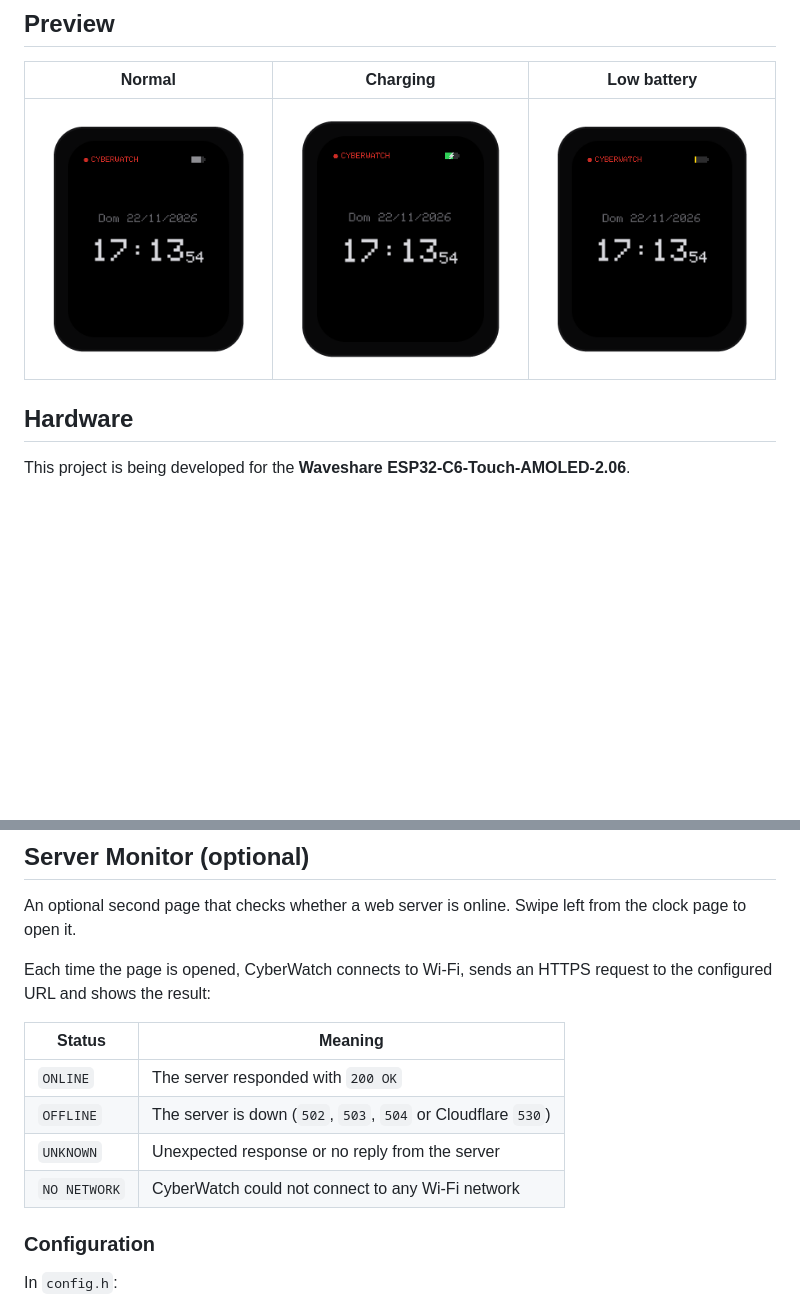
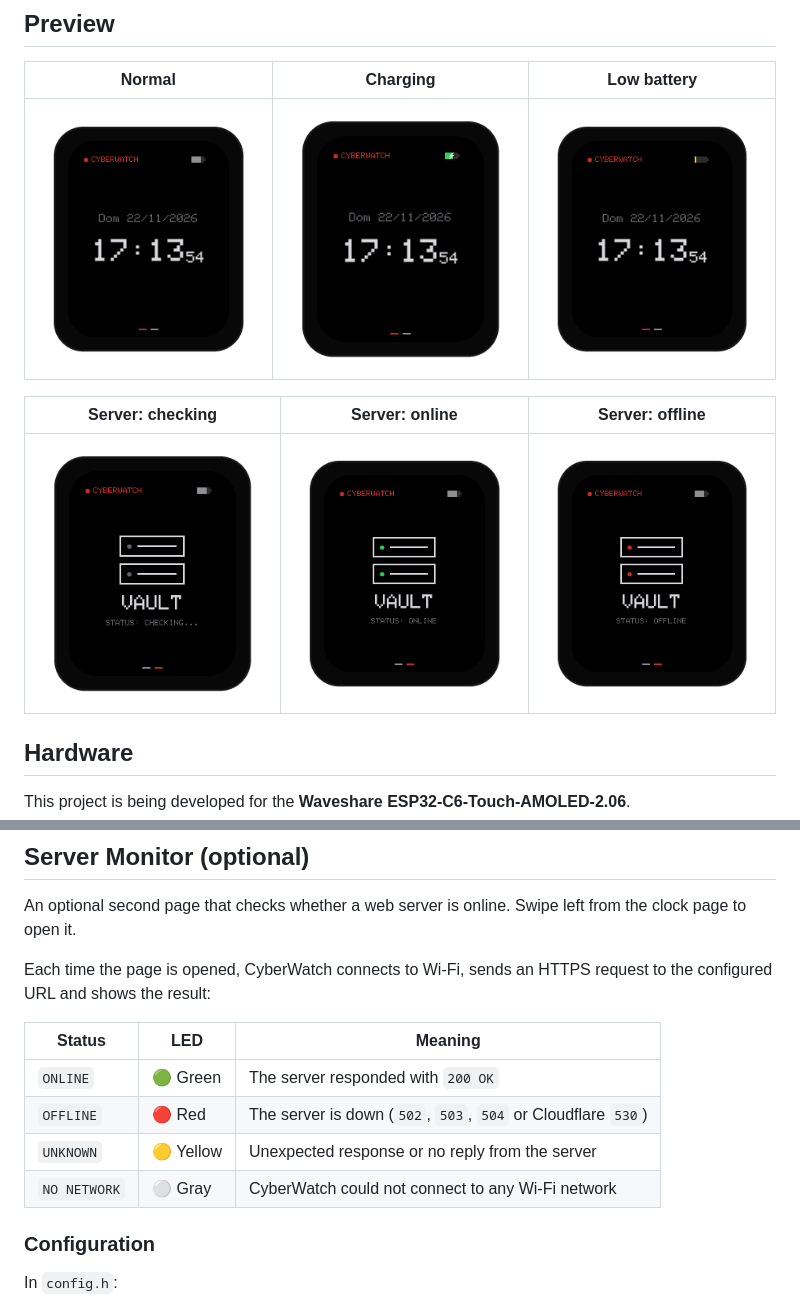
Before and after one commit to gctak/cyberwatch, a Markdown page: README.md, 2 parts joined by grey strips. GitHub-like rendering; pictures changed too: docs/cyberwatch-charging.png, docs/cyberwatch-low-battery.png, docs/cyberwatch-server-checking.png (added); blank space fills up the shorter version.

Commit message:
feat: ícone de servidor com LED de status

```diff
--- a/README.md
+++ b/README.md
@@ -10,6 +10,10 @@ A DIY smartwatch project powered by the ESP32-C6, featuring a custom AMOLED inte
 |             Normal             |                 Charging                  |                   Low battery                   |
 | :----------------------------: | :---------------------------------------: | :---------------------------------------------: |
 | ![Normal](docs/cyberwatch.png) | ![Charging](docs/cyberwatch-charging.png) | ![Low battery](docs/cyberwatch-low-battery.png) |
+
+|                 Server: checking                 |                Server: online                |                Server: offline                 |
+| :----------------------------------------------: | :------------------------------------------: | :--------------------------------------------: |
+| ![Checking](docs/cyberwatch-server-checking.png) | ![Online](docs/cyberwatch-server-online.png) | ![Offline](docs/cyberwatch-server-offline.png) |
 
 ## Hardware
 
@@ -85,12 +89,12 @@ An optional second page that checks whether a web server is online. Swipe left f
 
 Each time the page is opened, CyberWatch connects to Wi-Fi, sends an HTTPS request to the configured URL and shows the result:
 
-| Status       | Meaning                                                      |
-| ------------ | ------------------------------------------------------------ |
-| `ONLINE`     | The server responded with `200 OK`                           |
-| `OFFLINE`    | The server is down (`502`, `503`, `504` or Cloudflare `530`) |
-| `UNKNOWN`    | Unexpected response or no reply from the server              |
-| `NO NETWORK` | CyberWatch could not connect to any Wi-Fi network            |
+| Status       | LED       | Meaning                                                      |
+| ------------ | --------- | ------------------------------------------------------------ |
+| `ONLINE`     | 🟢 Green  | The server responded with `200 OK`                           |
+| `OFFLINE`    | 🔴 Red    | The server is down (`502`, `503`, `504` or Cloudflare `530`) |
+| `UNKNOWN`    | 🟡 Yellow | Unexpected response or no reply from the server              |
+| `NO NETWORK` | ⚪ Gray   | CyberWatch could not connect to any Wi-Fi network            |
 
 ### Configuration
 
```
Also changed, not shown: 1 other file.
